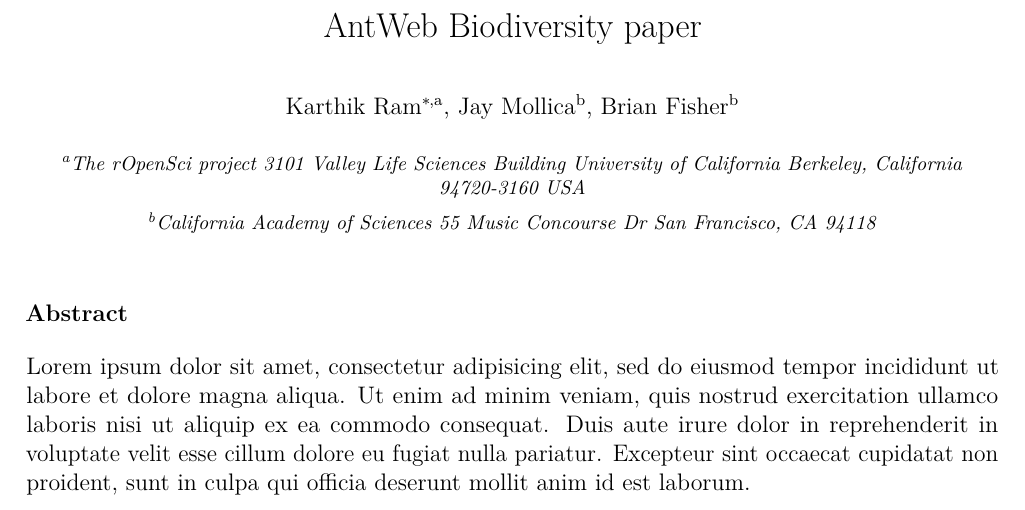
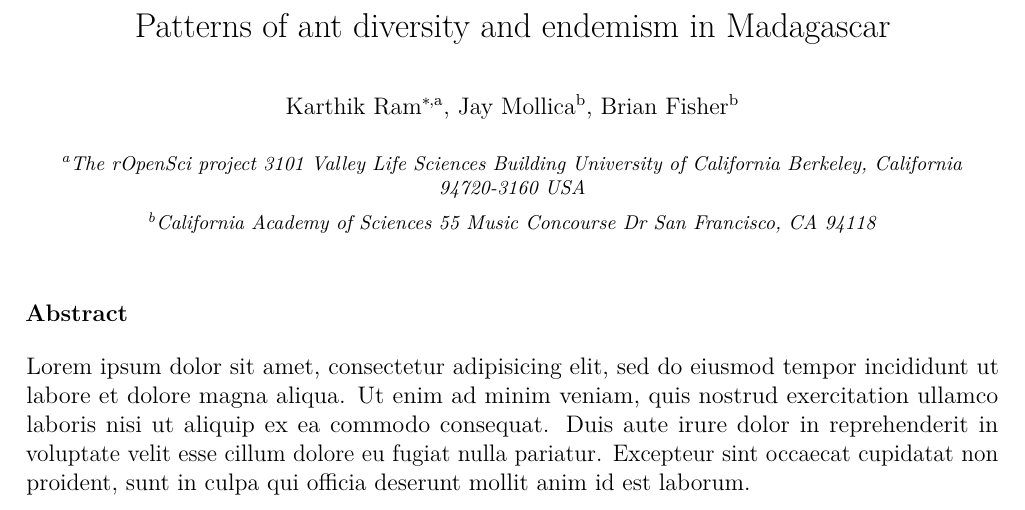
Before and after one commit to karthik/antweb_paper, an R Markdown document (antweb_paper.Rmd): part of page 1 of 2, cut at the place of the change. The pictures show the output file antweb_paper.pdf that the author committed with the source.

Commit message:
Generated new vesrion of paper

```diff
--- a/antweb_paper.Rmd
+++ b/antweb_paper.Rmd
@@ -1,6 +1,6 @@
 ---
 layout: 12pt,preprint
-title: "AntWeb Biodiversity paper"
+title: "Patterns of ant diversity and endemism in Madagascar"
 author:
   - name: Karthik Ram
     affiliation: ropensci
```
Also changed, not shown: antweb_paper.pdf, 1 other file.
